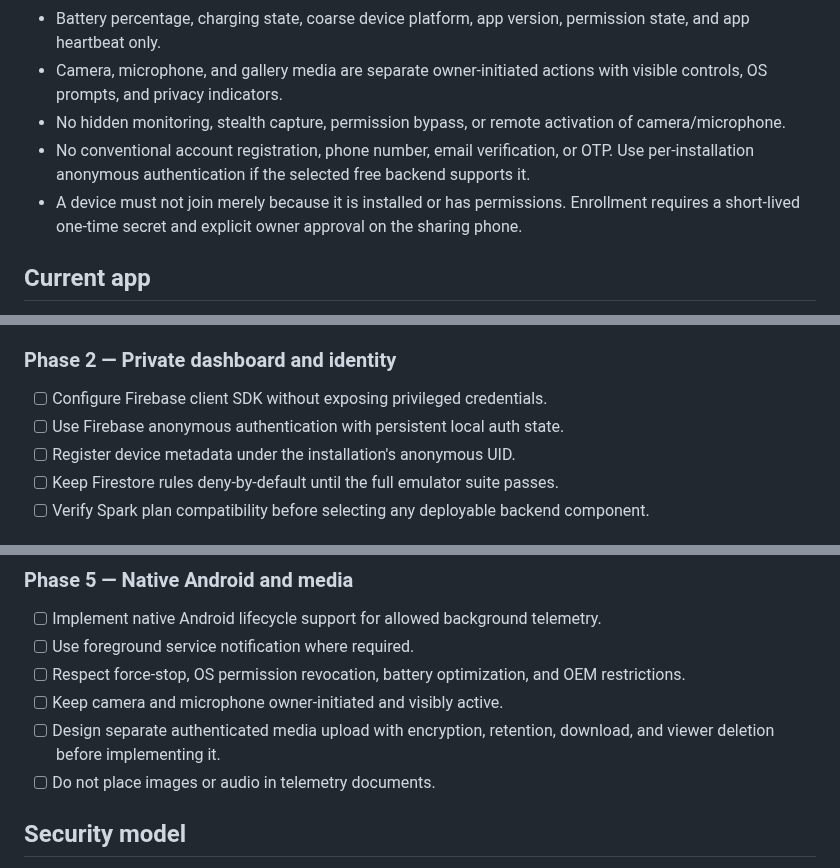
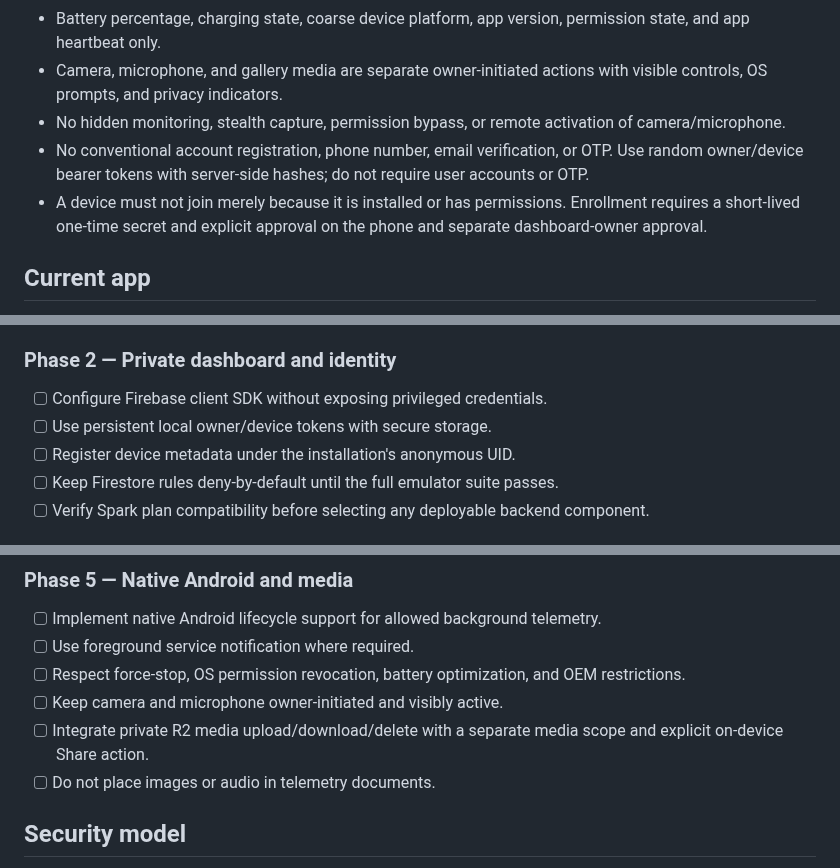
Before and after one commit to ViviBeri/gradecalc-app, a Markdown page: docs/device-features-architecture.md, 3 parts joined by grey strips. Drawn GitHub-style.

Commit message:
Align feature plan with Cloudflare and R2

```diff
--- a/docs/device-features-architecture.md
+++ b/docs/device-features-architecture.md
@@ -11,8 +11,8 @@
 - Battery percentage, charging state, coarse device platform, app version, permission state, and app heartbeat only.
 - Camera, microphone, and gallery media are separate owner-initiated actions with visible controls, OS prompts, and privacy indicators.
 - No hidden monitoring, stealth capture, permission bypass, or remote activation of camera/microphone.
-- No conventional account registration, phone number, email verification, or OTP. Use per-installation anonymous authentication if the selected free backend supports it.
-- A device must not join merely because it is installed or has permissions. Enrollment requires a short-lived one-time secret and explicit owner approval on the sharing phone.
+- No conventional account registration, phone number, email verification, or OTP. Use random owner/device bearer tokens with server-side hashes; do not require user accounts or OTP.
+- A device must not join merely because it is installed or has permissions. Enrollment requires a short-lived one-time secret and explicit approval on the phone and separate dashboard-owner approval.
 
 ## Current app
 
@@ -31,7 +31,7 @@ GradeCalc is an offline-first static PWA packaged for Android with Capacitor. Th
 
 ### Phase 2 — Private dashboard and identity
 - [ ] Configure Firebase client SDK without exposing privileged credentials.
-- [ ] Use Firebase anonymous authentication with persistent local auth state.
+- [ ] Use persistent local owner/device tokens with secure storage.
 - [ ] Register device metadata under the installation's anonymous UID.
 - [ ] Keep Firestore rules deny-by-default until the full emulator suite passes.
 - [ ] Verify Spark plan compatibility before selecting any deployable backend component.
@@ -60,7 +60,7 @@ GradeCalc is an offline-first static PWA packaged for Android with Capacitor. Th
 - [ ] Use foreground service notification where required.
 - [ ] Respect force-stop, OS permission revocation, battery optimization, and OEM restrictions.
 - [ ] Keep camera and microphone owner-initiated and visibly active.
-- [ ] Design separate authenticated media upload with encryption, retention, download, and viewer deletion before implementing it.
+- [ ] Integrate private R2 media upload/download/delete with a separate media scope and explicit on-device Share action.
 - [ ] Do not place images or audio in telemetry documents.
 
 ## Security model
```
